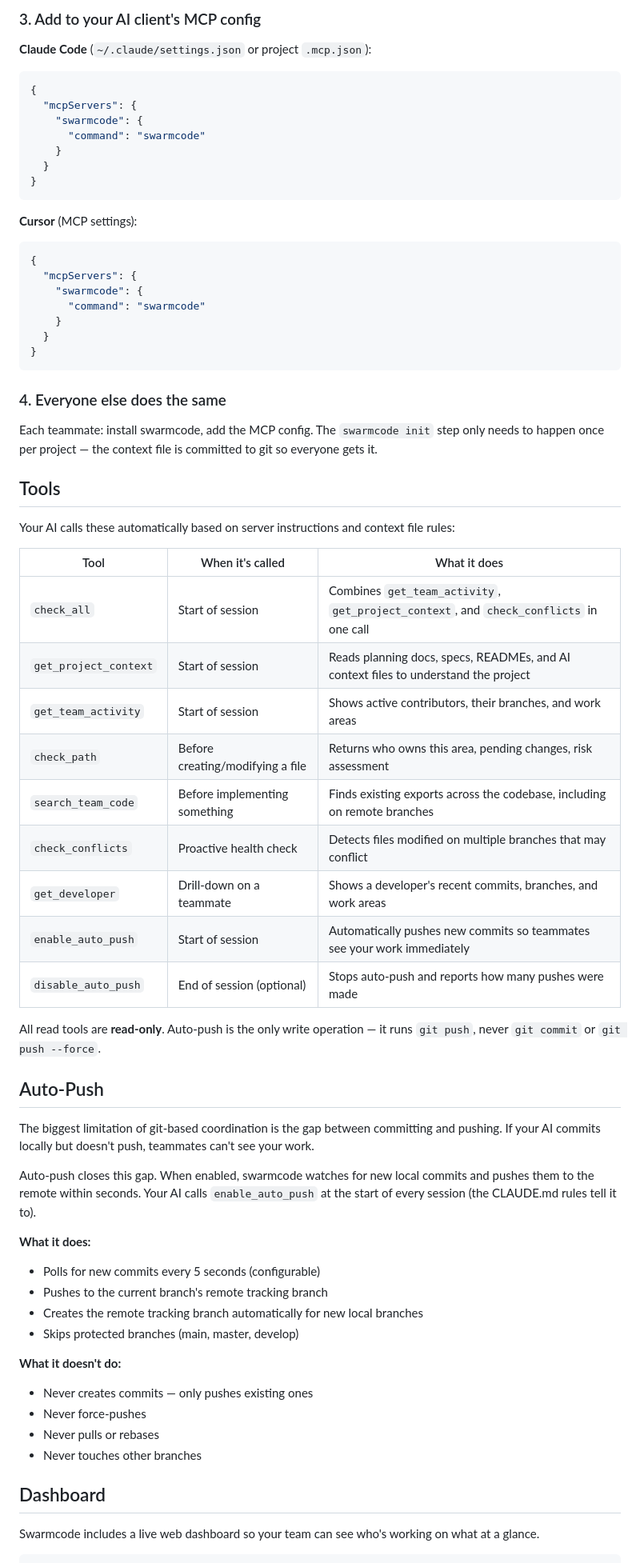
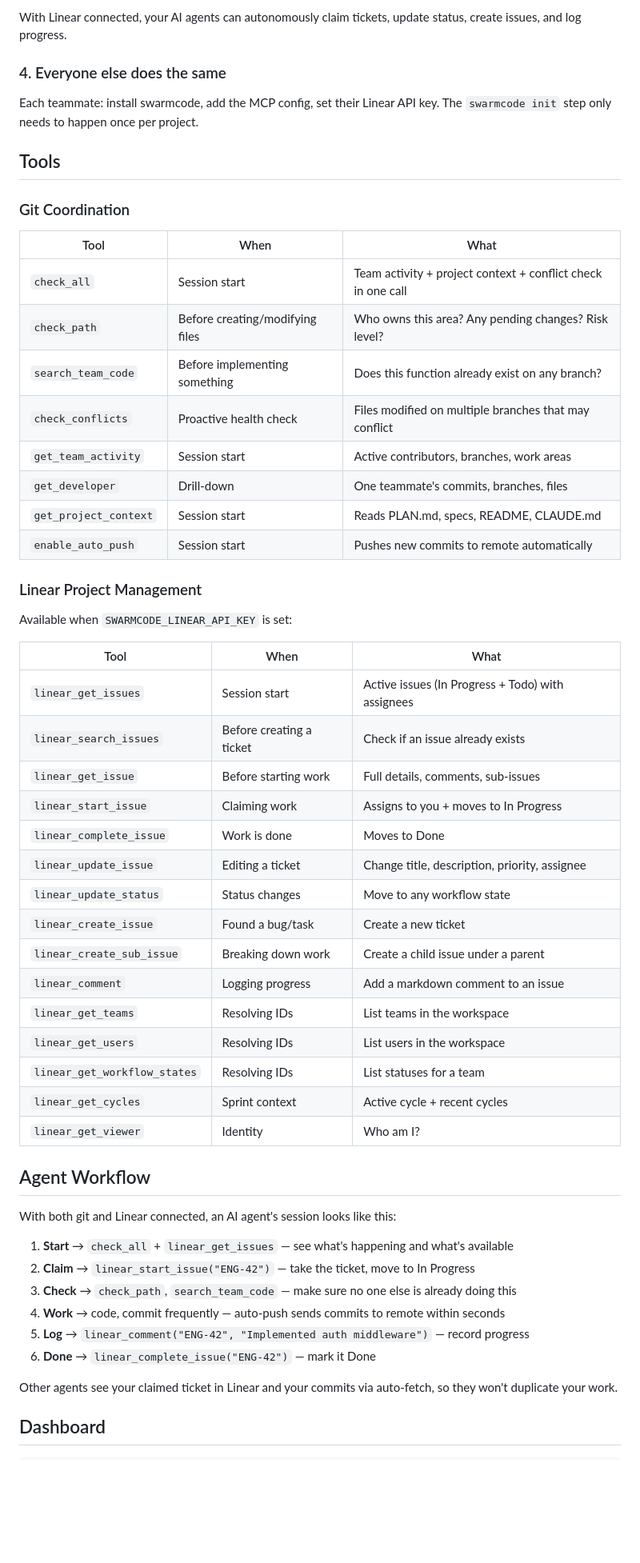
Before and after one commit to TellerTechnologies/swarmcode, a Markdown page: README.md, the part around one of its changes. Shown at 80% size. Drawn GitHub-style; blank space fills up the shorter version.

````diff
--- a/README.md
+++ b/README.md
@@ -75,71 +65,61 @@ your-project/
 ```
 
-### 3. Add to your AI client's MCP config
-
-**Claude Code** (`~/.claude/settings.json` or project `.mcp.json`):
-```json
-{
-  "mcpServers": {
-    "swarmcode": {
-      "command": "swarmcode"
-    }
-  }
-}
-```
-
-**Cursor** (MCP settings):
-```json
-{
-  "mcpServers": {
-    "swarmcode": {
-      "command": "swarmcode"
-    }
-  }
-}
-```
+With Linear connected, your AI agents can autonomously claim tickets, update status, create issues, and log progress.
 
 ### 4. Everyone else does the same
 
-Each teammate: install swarmcode, add the MCP config. The `swarmcode init` step only needs to happen once per project — the context file is committed to git so everyone gets it.
+Each teammate: install swarmcode, add the MCP config, set their Linear API key. The `swarmcode init` step only needs to happen once per project.
 
 ## Tools
 
-Your AI calls these automatically based on server instructions and context file rules:
+### Git Coordination
 
-| Tool | When it's called | What it does |
-|------|-----------------|-------------|
-| `check_all` | Start of session | Combines `get_team_activity`, `get_project_context`, and `check_conflicts` in one call |
-| `get_project_context` | Start of session | Reads planning docs, specs, READMEs, and AI context files to understand the project |
-| `get_team_activity` | Start of session | Shows active contributors, their branches, and work areas |
-| `check_path` | Before creating/modifying a file | Returns who owns this area, pending changes, risk assessment |
-| `search_team_code` | Before implementing something | Finds existing exports across the codebase, including on remote branches |
-| `check_conflicts` | Proactive health check | Detects files modified on multiple branches that may conflict |
-| `get_developer` | Drill-down on a teammate | Shows a developer's recent commits, branches, and work areas |
-| `enable_auto_push` | Start of session | Automatically pushes new commits so teammates see your work immediately |
-| `disable_auto_push` | End of session (optional) | Stops auto-push and reports how many pushes were made |
+| Tool | When | What |
+|------|------|------|
+| `check_all` | Session start | Team activity + project context + conflict check in one call |
+| `check_path` | Before creating/modifying files | Who owns this area? Any pending changes? Risk level? |
+| `search_team_code` | Before implementing something | Does this function already exist on any branch? |
+| `check_conflicts` | Proactive health check | Files modified on multiple branches that may conflict |
+| `get_team_activity` | Session start | Active contributors, branches, work areas |
+| `get_developer` | Drill-down | One teammate's commits, branches, files |
+| `get_project_context` | Session start | Reads PLAN.md, specs, README, CLAUDE.md |
+| `enable_auto_push` | Session start | Pushes new commits to remote automatically |
 
-All read tools are **read-only**. Auto-push is the only write operation — it runs `git push`, never `git commit` or `git push --force`.
+### Linear Project Management
 
-## Auto-Push
+Available when `SWARMCODE_LINEAR_API_KEY` is set:
 
-The biggest limitation of git-based coordination is the gap between committing and pushing. If your AI commits locally but doesn't push, teammates can't see your work.
+| Tool | When | What |
+|------|------|------|
+| `linear_get_issues` | Session start | Active issues (In Progress + Todo) with assignees |
+| `linear_search_issues` | Before creating a ticket | Check if an issue already exists |
+| `linear_get_issue` | Before starting work | Full details, comments, sub-issues |
+| `linear_start_issue` | Claiming work | Assigns to you + moves to In Progress |
+| `linear_complete_issue` | Work is done | Moves to Done |
+| `linear_update_issue` | Editing a ticket | Change title, description, priority, assignee |
+| `linear_update_status` | Status changes | Move to any workflow state |
+| `linear_create_issue` | Found a bug/task | Create a new ticket |
+| `linear_create_sub_issue` | Breaking down work | Create a child issue under a parent |
+| `linear_comment` | Logging progress | Add a markdown comment to an issue |
+| `linear_get_teams` | Resolving IDs | List teams in the workspace |
+| `linear_get_users` | Resolving IDs | List users in the workspace |
+| `linear_get_workflow_states` | Resolving IDs | List statuses for a team |
+| `linear_get_cycles` | Sprint context | Active cycle + recent cycles |
+| `linear_get_viewer` | Identity | Who am I? |
 
-Auto-push closes this gap. When enabled, swarmcode watches for new local commits and pushes them to the remote within seconds. Your AI calls `enable_auto_push` at the start of every session (the CLAUDE.md rules tell it to).
+## Agent Workflow
 
-**What it does:**
-- Polls for new commits every 5 seconds (configurable)
-- Pushes to the current branch's remote tracking branch
-- Creates the remote tracking branch automatically for new local branches
-- Skips protected branches (main, master, develop)
+With both git and Linear connected, an AI agent's session looks like this:
 
-**What it doesn't do:**
-- Never creates commits — only pushes existing ones
-- Never force-pushes
-- Never pulls or rebases
-- Never touches other branches
+1. **Start** → `check_all` + `linear_get_issues` — see what's happening and what's available
+2. **Claim** → `linear_start_issue("ENG-42")` — take the ticket, move to In Progress
+3. **Check** → `check_path`, `search_team_code` — make sure no one else is already doing this
+4. **Work** → code, commit frequently — auto-push sends commits to remote within seconds
+5. **Log** → `linear_comment("ENG-42", "Implemented auth middleware")` — record progress
+6. **Done** → `linear_complete_issue("ENG-42")` — mark it Done
+
+Other agents see your claimed ticket in Linear and your commits via auto-fetch, so they won't duplicate your work.
 
 ## Dashboard
 
-Swarmcode includes a live web dashboard so your team can see who's working on what at a glance.
-
 ```bash
````
Also changed, not shown: other parts of README.md (+44 -130 lines).
